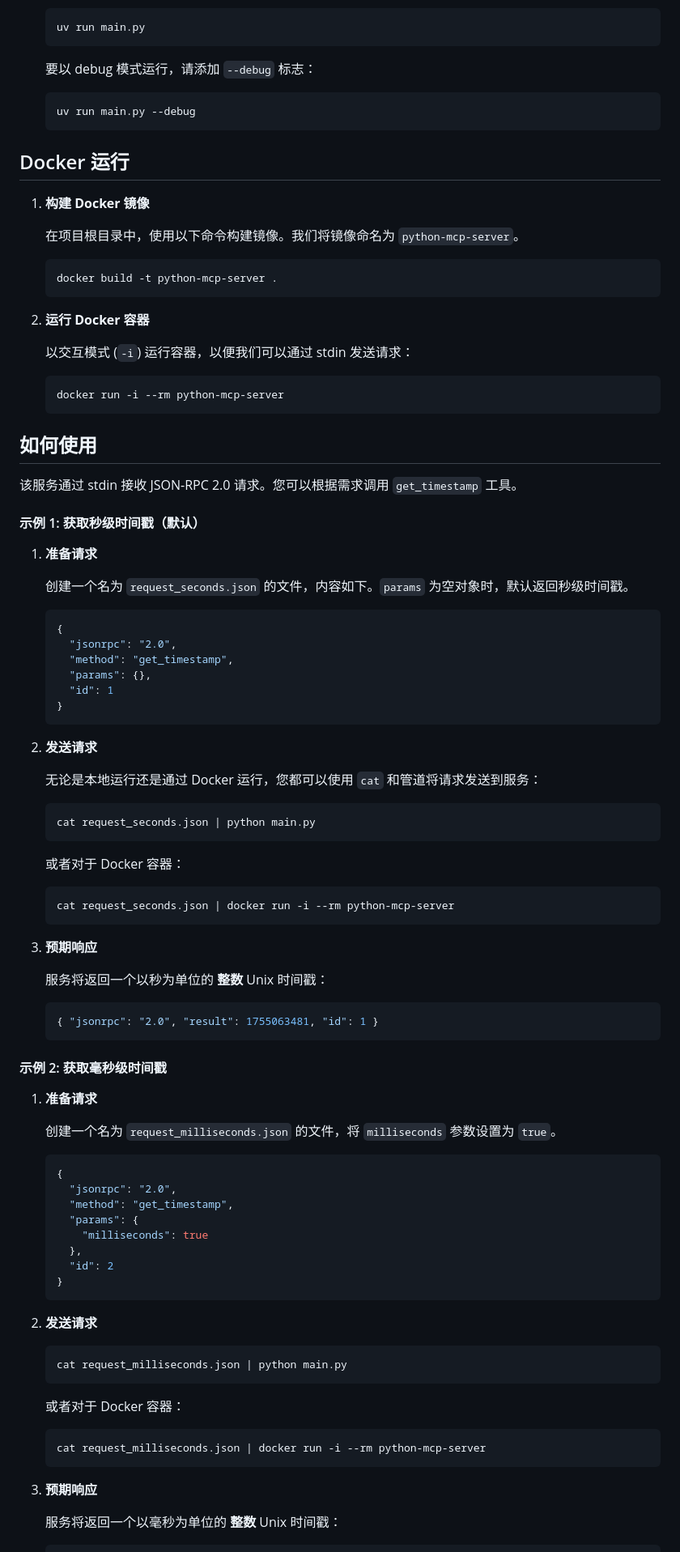
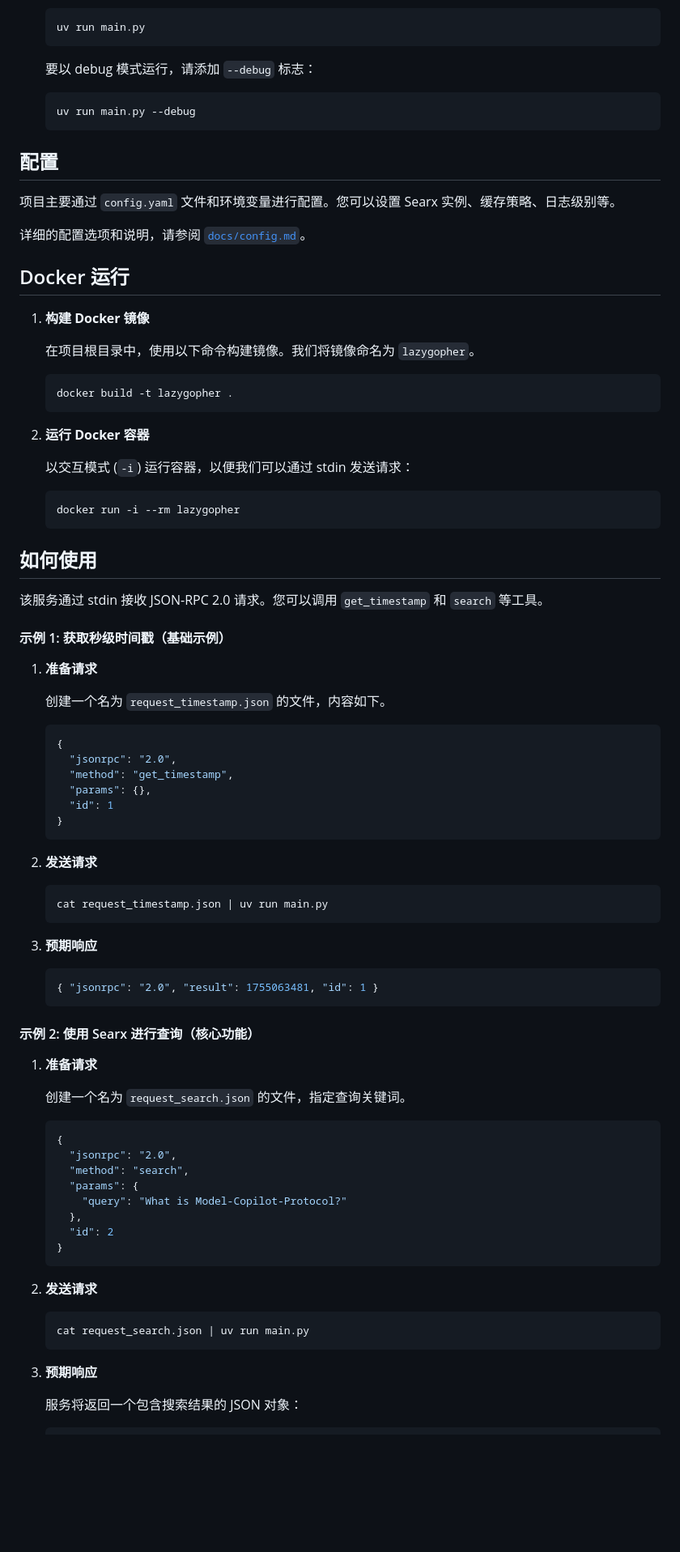
Before and after one commit to lazygophers/roo, a Markdown page: mcp/README.md, the part around the change printed below. Shown: that part at 81% size. Drawn GitHub-style; blank space fills up the shorter version.

Commit message:
docs(README): 更新项目介绍和功能特性
- 修改项目名称为 "Searx 代理与缓存 MCP 服务"
- 增加 Searx 代理和高级缓存功能介绍
- 添加配置说明和 Docker 镜像名称更新
- 调整示例请求和响应以展示核心功能
- 更新 MCP 服务配置样例格式

````diff
--- a/mcp/README.md
+++ b/mcp/README.md
@@ -37,14 +38,20 @@
     uv run main.py --debug
     ```
 
+## 配置
+
+项目主要通过 `config.yaml` 文件和环境变量进行配置。您可以设置 Searx 实例、缓存策略、日志级别等。
+
+详细的配置选项和说明，请参阅 [`docs/config.md`](docs/config.md)。
+
 ## Docker 运行
 
 1.  **构建 Docker 镜像**
 
-    在项目根目录中，使用以下命令构建镜像。我们将镜像命名为 `python-mcp-server`。
+    在项目根目录中，使用以下命令构建镜像。我们将镜像命名为 `lazygopher`。
 
     ```shell
-    docker build -t python-mcp-server .
+    docker build -t lazygopher .
     ```
 
 2.  **运行 Docker 容器**
@@ -52,18 +59,18 @@
     以交互模式 (`-i`) 运行容器，以便我们可以通过 stdin 发送请求：
 
     ```shell
-    docker run -i --rm python-mcp-server
+    docker run -i --rm lazygopher
     ```
 
 ## 如何使用
 
-该服务通过 stdin 接收 JSON-RPC 2.0 请求。您可以根据需求调用 `get_timestamp` 工具。
+该服务通过 stdin 接收 JSON-RPC 2.0 请求。您可以调用 `get_timestamp` 和 `search` 等工具。
 
-#### 示例 1: 获取秒级时间戳（默认）
+#### 示例 1: 获取秒级时间戳（基础示例）
 
 1.  **准备请求**
 
-    创建一个名为 `request_seconds.json` 的文件，内容如下。`params` 为空对象时，默认返回秒级时间戳。
+    创建一个名为 `request_timestamp.json` 的文件，内容如下。
 
     ```json
     {
@@ -76,38 +83,28 @@
 
 2.  **发送请求**
 
-    无论是本地运行还是通过 Docker 运行，您都可以使用 `cat` 和管道将请求发送到服务：
-
     ```shell
-    cat request_seconds.json | python main.py
-    ```
-
-    或者对于 Docker 容器：
-
-    ```shell
-    cat request_seconds.json | docker run -i --rm python-mcp-server
+    cat request_timestamp.json | uv run main.py
     ```
 
 3.  **预期响应**
-
-    服务将返回一个以秒为单位的 **整数** Unix 时间戳：
 
     ```json
     { "jsonrpc": "2.0", "result": 1755063481, "id": 1 }
     ```
 
-#### 示例 2: 获取毫秒级时间戳
+#### 示例 2: 使用 Searx 进行查询（核心功能）
 
 1.  **准备请求**
 
-    创建一个名为 `request_milliseconds.json` 的文件，将 `milliseconds` 参数设置为 `true`。
+    创建一个名为 `request_search.json` 的文件，指定查询关键词。
 
     ```json
     {
       "jsonrpc": "2.0",
-      "method": "get_timestamp",
+      "method": "search",
       "params": {
-        "milliseconds": true
+        "query": "What is Model-Copilot-Protocol?"
       },
       "id": 2
     }
@@ -116,17 +113,11 @@
 2.  **发送请求**
 
     ```shell
-    cat request_milliseconds.json | python main.py
-    ```
-
-    或者对于 Docker 容器：
-
-    ```shell
-    cat request_milliseconds.json | docker run -i --rm python-mcp-server
+    cat request_search.json | uv run main.py
     ```
 
 3.  **预期响应**
 
-    服务将返回一个以毫秒为单位的 **整数** Unix 时间戳：
+    服务将返回一个包含搜索结果的 JSON 对象：
 
     ```json
````
Also changed, not shown: other parts of mcp/README.md (+34 -20 lines).
